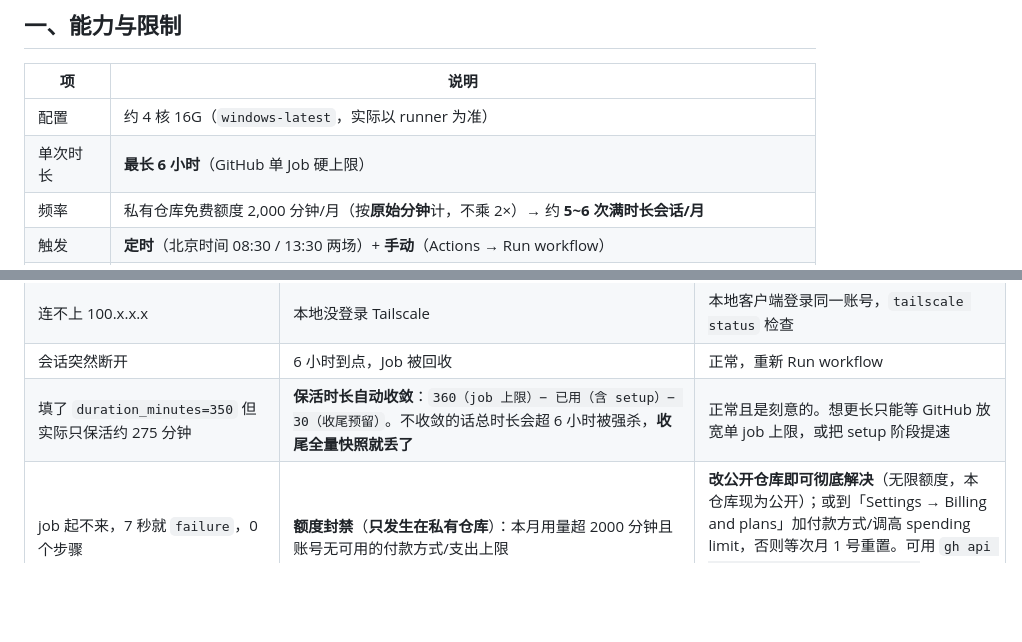
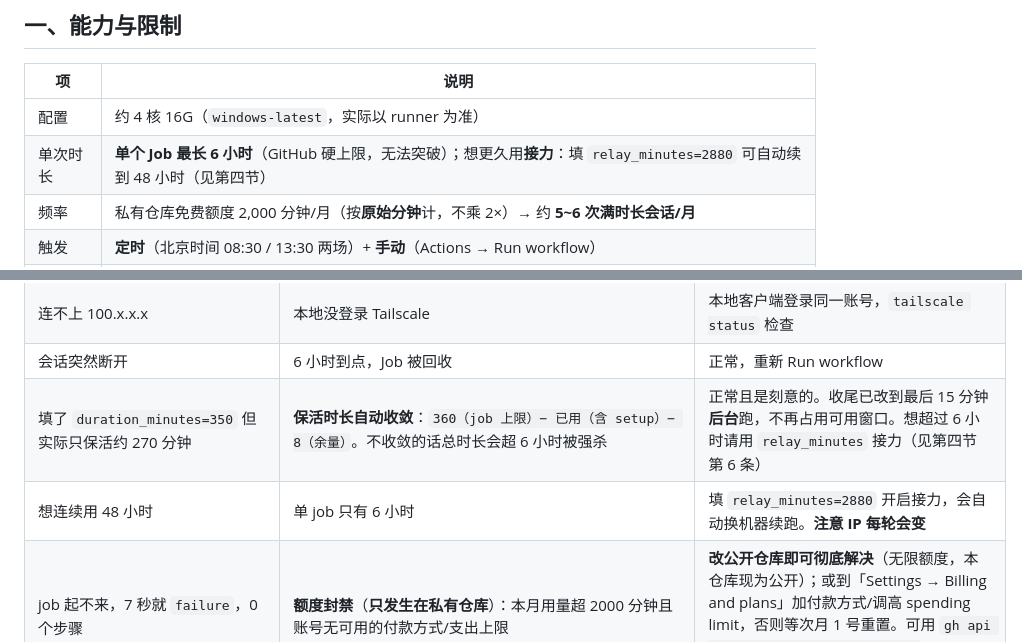
Before and after one commit to 3465125540/cloud-rdp, a Markdown page: README.md, 2 parts joined by grey strips. Rendered like a GitHub page; blank space fills up the shorter version.

```diff
--- a/README.md
+++ b/README.md
@@ -12,7 +12,7 @@
 | 项 | 说明 |
 |----|------|
 | 配置 | 约 4 核 16G（`windows-latest`，实际以 runner 为准） |
-| 单次时长 | **最长 6 小时**（GitHub 单 Job 硬上限） |
+| 单次时长 | **单个 Job 最长 6 小时**（GitHub 硬上限，无法突破）；想更久用**接力**：填 `relay_minutes=2880` 可自动续到 48 小时（见第四节） |
 | 频率 | 私有仓库免费额度 2,000 分钟/月（按**原始分钟**计，不乘 2×）→ 约 **5~6 次满时长会话/月** |
 | 触发 | **定时**（北京时间 08:30 / 13:30 两场）+ **手动**（Actions → Run workflow） |
 | 数据 | `D:\a\cloud-rdp`：开机拉取、运行中每 10 分钟同步、关机前全量同步 |
@@ -570,7 +607,8 @@ cloud-rdp/
 | 上传大文件卡住 | 139 走 WebDAV 有 5 分钟超时 | 单文件建议 <500MB；超大文件用 139 官方客户端 |
 | 连不上 100.x.x.x | 本地没登录 Tailscale | 本地客户端登录同一账号，`tailscale status` 检查 |
 | 会话突然断开 | 6 小时到点，Job 被回收 | 正常，重新 Run workflow |
-| 填了 `duration_minutes=350` 但实际只保活约 275 分钟 | **保活时长自动收敛**：`360（job 上限）− 已用（含 setup）− 30（收尾预留）`。不收敛的话总时长会超 6 小时被强杀，**收尾全量快照就丢了** | 正常且是刻意的。想更长只能等 GitHub 放宽单 job 上限，或把 setup 阶段提速 |
+| 填了 `duration_minutes=350` 但实际只保活约 270 分钟 | **保活时长自动收敛**：`360（job 上限）− 已用（含 setup）− 8（余量）`。不收敛的话总时长会超 6 小时被强杀 | 正常且是刻意的。收尾已改到最后 15 分钟**后台**跑，不再占用可用窗口。想超过 6 小时请用 `relay_minutes` 接力（见第四节第 6 条） |
+| 想连续用 48 小时 | 单 job 只有 6 小时 | 填 `relay_minutes=2880` 开启接力，会自动换机器续跑。**注意 IP 每轮会变** |
 | job 起不来，7 秒就 `failure`，0 个步骤 | **额度封禁**（**只发生在私有仓库**）：本月用量超 2000 分钟且账号无可用的付款方式/支出上限 | **改公开仓库即可彻底解决**（无限额度，本仓库现为公开）；或到「Settings → Billing and plans」加付款方式/调高 spending limit，否则等次月 1 号重置。可用 `gh api repos/{owner}/{repo}/check-runs/{id}/annotations` 看确切原因 |
 | `0e` 步骤显示「跳过发信」 | 没配邮箱 Secret（`MAIL_TO`/`MAIL_USER`/`MAIL_PASS`/`MAIL_SMTP_HOST`） | 正常降级，不影响开机；要收邮件就按第三节配齐这几个 Secret |
 | `0e` 步骤报认证失败（`535`） | 把邮箱**登录密码**当成了 SMTP 授权码 | 到邮箱设置里开启 SMTP 服务并生成**授权码**（QQ：设置 → 账户 → POP3/SMTP服务 → 生成授权码） |
```
Also changed, not shown: other parts of README.md (+39 -2 lines).
